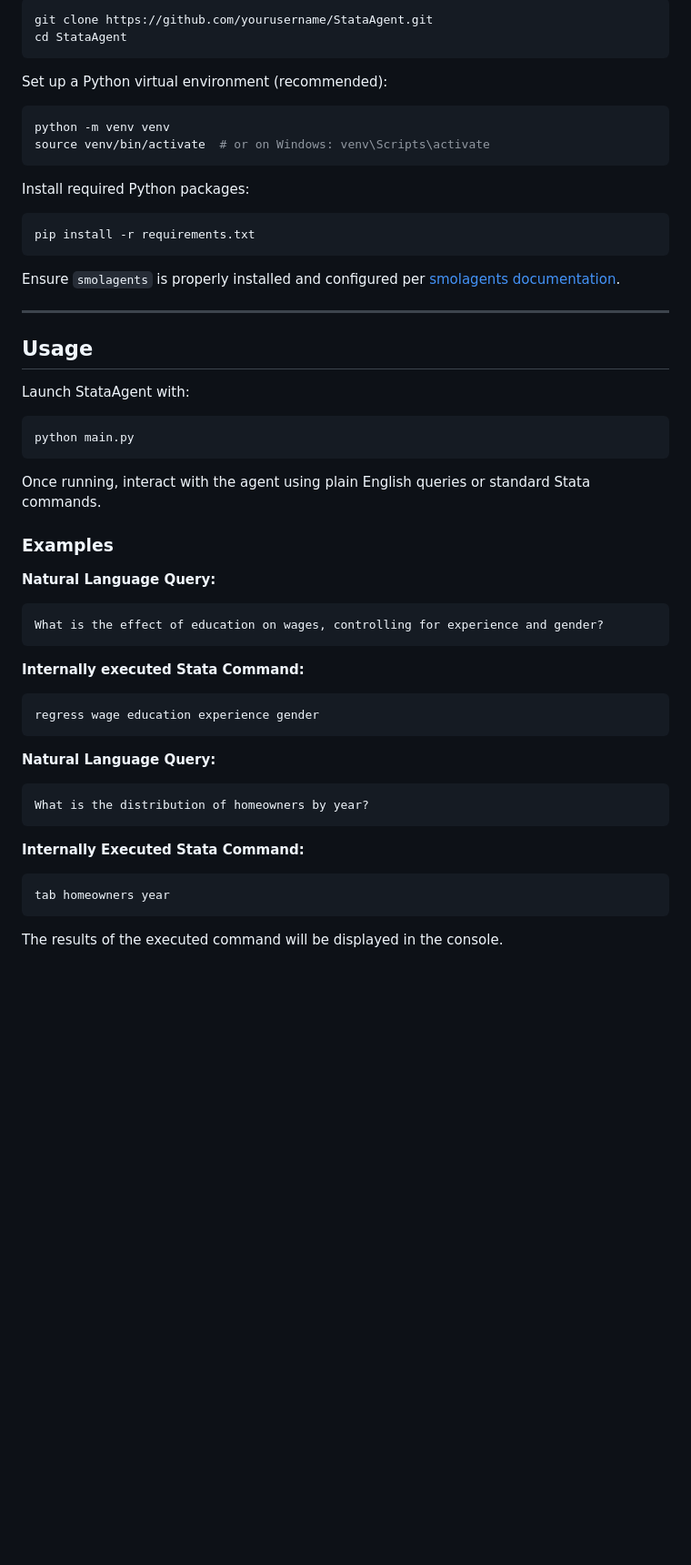
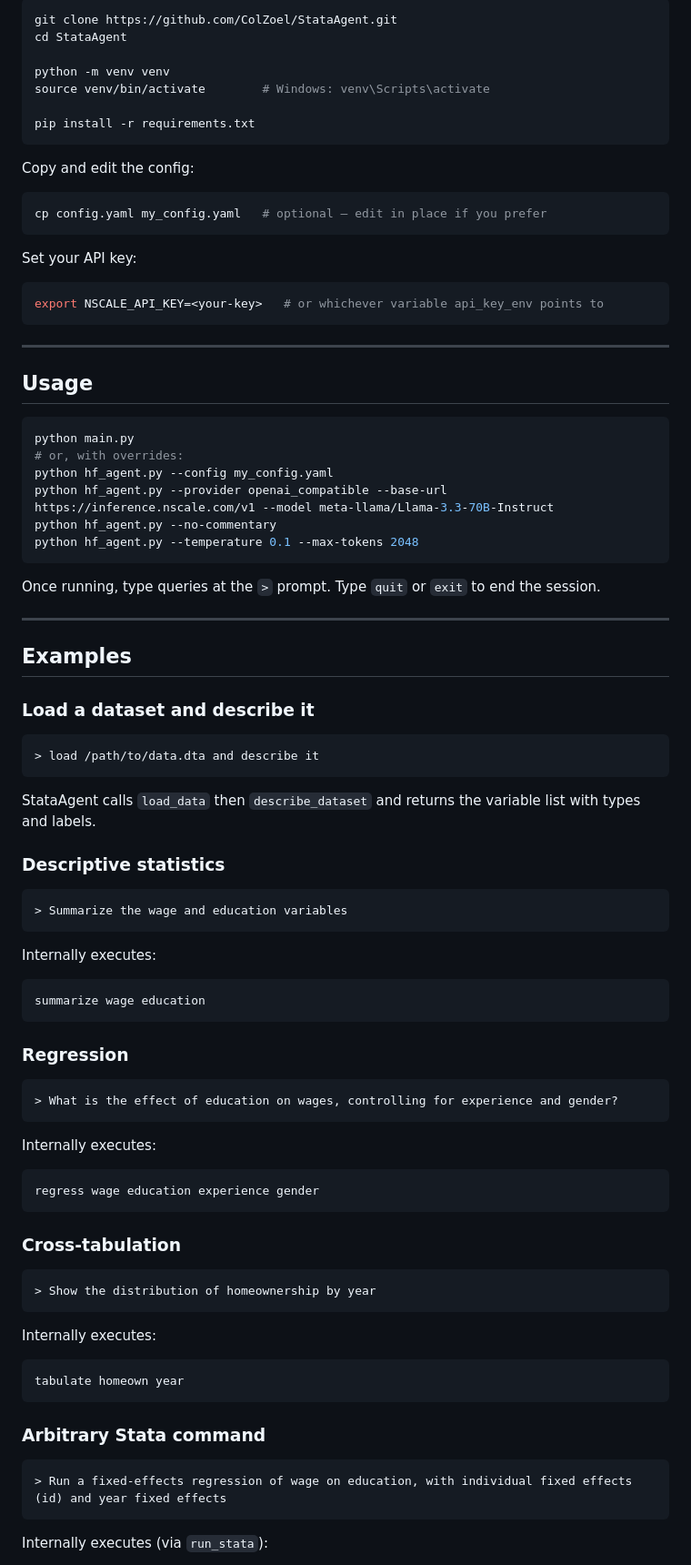
Before and after one commit to ColZoel/StataAgent, a Markdown page: README.md, the part around one of its changes. Shown at 91% size. Drawn GitHub-style; blank space fills up the shorter version.

````diff
--- a/README.md
+++ b/README.md
@@ -39,63 +71,94 @@ Clone this repository and navigate to the project directory:
 
 ```bash
-git clone https://github.com/yourusername/StataAgent.git
+git clone https://github.com/ColZoel/StataAgent.git
 cd StataAgent
-```
 
-Set up a Python virtual environment (recommended):
+python -m venv venv
+source venv/bin/activate        # Windows: venv\Scripts\activate
 
-```bash
-python -m venv venv
-source venv/bin/activate  # or on Windows: venv\Scripts\activate
-```
-
-Install required Python packages:
-
-```bash
 pip install -r requirements.txt
 ```
 
-Ensure `smolagents` is properly installed and configured per [smolagents documentation](https://github.com/smol-ai/smolagents).
+Copy and edit the config:
+
+```bash
+cp config.yaml my_config.yaml   # optional — edit in place if you prefer
+```
+
+Set your API key:
+
+```bash
+export NSCALE_API_KEY=<your-key>   # or whichever variable api_key_env points to
+```
 
 ---
 
 ## Usage
 
-Launch StataAgent with:
-
 ```bash
 python main.py
+# or, with overrides:
+python hf_agent.py --config my_config.yaml
+python hf_agent.py --provider openai_compatible --base-url https://inference.nscale.com/v1 --model meta-llama/Llama-3.3-70B-Instruct
+python hf_agent.py --no-commentary
+python hf_agent.py --temperature 0.1 --max-tokens 2048
 ```
 
-Once running, interact with the agent using plain English queries or standard Stata commands.
+Once running, type queries at the `>` prompt. Type `quit` or `exit` to end the session.
 
-### Examples
+---
 
-**Natural Language Query:**
+## Examples
+
+### Load a dataset and describe it
 
 ```
-What is the effect of education on wages, controlling for experience and gender?
+> load /path/to/data.dta and describe it
 ```
 
-**Internally executed Stata Command:**
+StataAgent calls `load_data` then `describe_dataset` and returns the variable list with types and labels.
+
+### Descriptive statistics
+
+```
+> Summarize the wage and education variables
+```
+
+Internally executes:
+
+```stata
+summarize wage education
+```
+
+### Regression
+
+```
+> What is the effect of education on wages, controlling for experience and gender?
+```
+
+Internally executes:
 
 ```stata
 regress wage education experience gender
 ```
 
-**Natural Language Query:**
+### Cross-tabulation
 
 ```
-What is the distribution of homeowners by year?
+> Show the distribution of homeownership by year
 ```
 
-**Internally Executed Stata Command:**
+Internally executes:
 
 ```stata
-tab homeowners year
+tabulate homeown year
 ```
 
-The results of the executed command will be displayed in the console.
+### Arbitrary Stata command
 
+```
+> Run a fixed-effects regression of wage on education, with individual fixed effects (id) and year fixed effects
+```
 
+Internally executes (via `run_stata`):
 
````
Also changed, not shown: other parts of README.md (+81 -32 lines).
